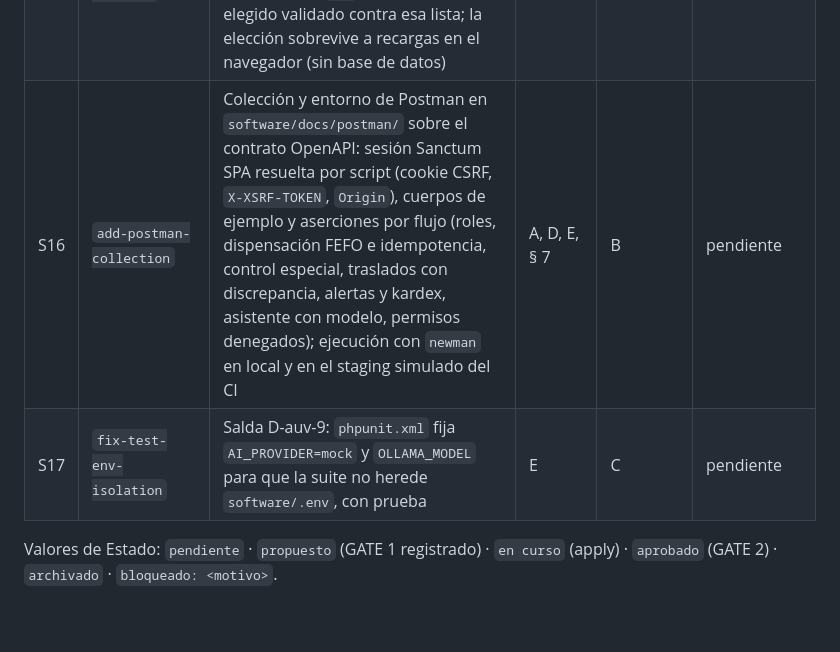
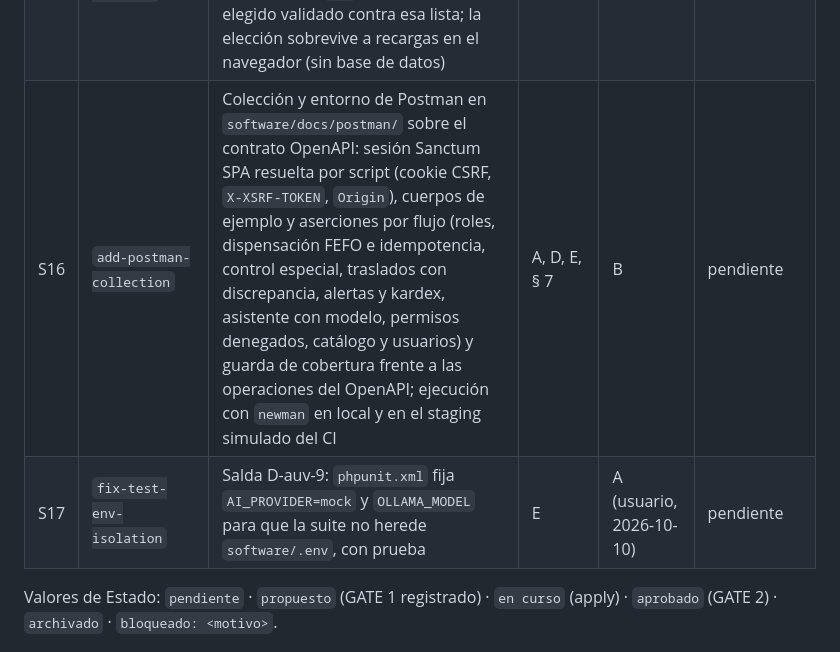
Before and after one commit to pedrozopayares/Dispensart, a Markdown page: openspec/ROADMAP.md, the part around the change. Drawn GitHub-style; blank space fills up the shorter version.

Commit message:
chore: precisa el tier del aislamiento de pruebas y el alcance de la colección de Postman
Co-Authored-By: Claude Opus 5.5 <noreply@anthropic.com>
Claude-Session: https://claude.ai/code/session_01H1FUXFo6WrsqXYXiRBiaUV

```diff
--- a/openspec/ROADMAP.md
+++ b/openspec/ROADMAP.md
@@ -24,8 +24,8 @@ continúa desde la primera tajada no archivada. El Orchestrator actualiza Estado
 | S13 | `add-admin-screens` | Pantallas de administración para `admin` sobre la API existente: usuarios (listar, crear con rol) y catálogo (bodegas y productos: listar, crear, editar); `admin` deja de ver el Asistente en menú, inicio y ruta | A, B, § 3 | B | archivado |
 | S14 | `fix-expiry-badge-contrast` | Salda D-auv-8: el badge «Vence en N días» del inventario cumple contraste WCAG AA, con prueba | B | C | archivado |
 | S15 | `add-assistant-model-selector` | Selector de modelo en la pantalla Asistente: `mock` siempre disponible y elegido por defecto; modelos de Ollama solo si Ollama responde y el modelo está descargado y admite herramientas; la API lista los modelos disponibles y `ask` acepta el modelo elegido validado contra esa lista; la elección sobrevive a recargas en el navegador (sin base de datos) | A, B, C | A | archivado |
-| S16 | `add-postman-collection` | Colección y entorno de Postman en `software/docs/postman/` sobre el contrato OpenAPI: sesión Sanctum SPA resuelta por script (cookie CSRF, `X-XSRF-TOKEN`, `Origin`), cuerpos de ejemplo y aserciones por flujo (roles, dispensación FEFO e idempotencia, control especial, traslados con discrepancia, alertas y kardex, asistente con modelo, permisos denegados); ejecución con `newman` en local y en el staging simulado del CI | A, D, E, § 7 | B | pendiente |
-| S17 | `fix-test-env-isolation` | Salda D-auv-9: `phpunit.xml` fija `AI_PROVIDER=mock` y `OLLAMA_MODEL` para que la suite no herede `software/.env`, con prueba | E | C | pendiente |
+| S16 | `add-postman-collection` | Colección y entorno de Postman en `software/docs/postman/` sobre el contrato OpenAPI: sesión Sanctum SPA resuelta por script (cookie CSRF, `X-XSRF-TOKEN`, `Origin`), cuerpos de ejemplo y aserciones por flujo (roles, dispensación FEFO e idempotencia, control especial, traslados con discrepancia, alertas y kardex, asistente con modelo, permisos denegados, catálogo y usuarios) y guarda de cobertura frente a las operaciones del OpenAPI; ejecución con `newman` en local y en el staging simulado del CI | A, D, E, § 7 | B | pendiente |
+| S17 | `fix-test-env-isolation` | Salda D-auv-9: `phpunit.xml` fija `AI_PROVIDER=mock` y `OLLAMA_MODEL` para que la suite no herede `software/.env`, con prueba | E | A (usuario, 2026-10-10) | pendiente |
 
 Valores de Estado: `pendiente` · `propuesto` (GATE 1 registrado) · `en curso` (apply) · `aprobado` (GATE 2) ·
 `archivado` · `bloqueado: <motivo>`.
```
